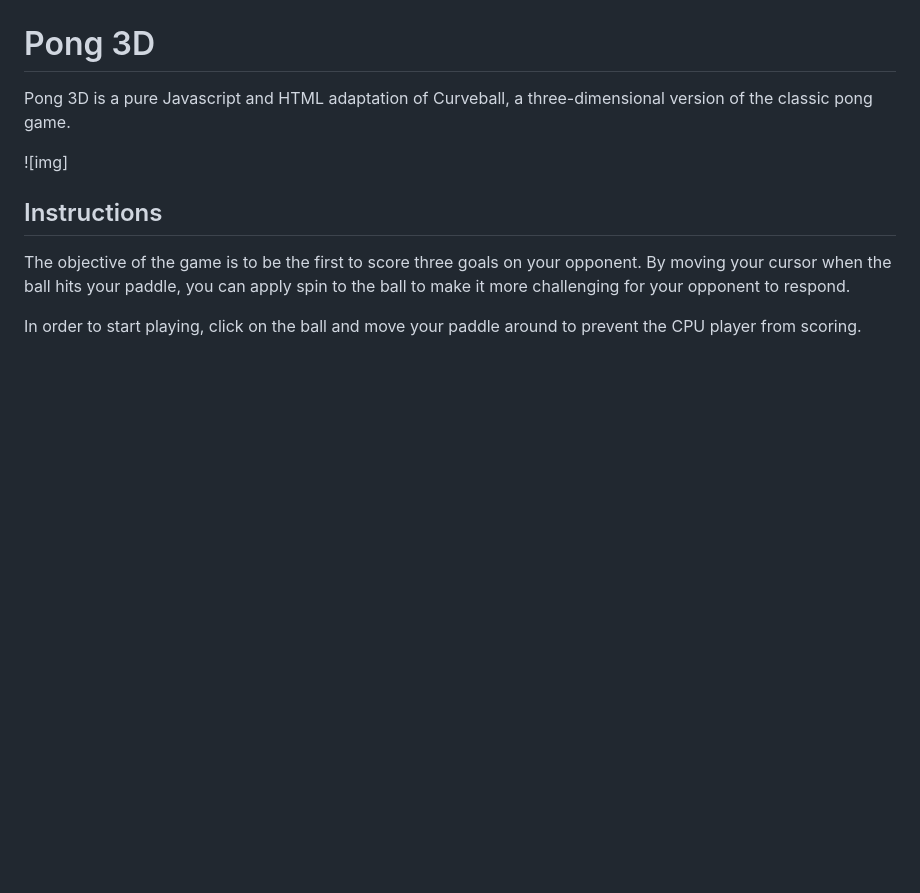
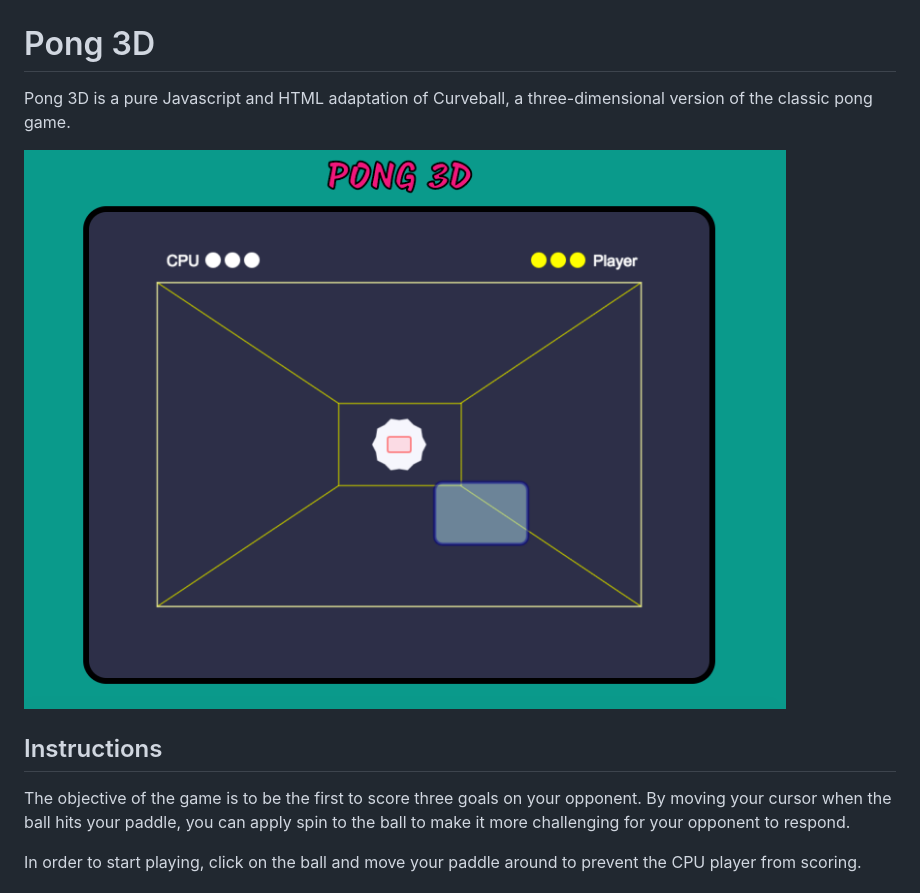
Before and after one commit to vutpham/space-pong, a Markdown page: README.md, the part around the change. Drawn GitHub-style; pictures changed too: docs/pong_game.png (added); blank space fills up the shorter version.

```diff
--- a/README.md
+++ b/README.md
@@ -2,7 +2,7 @@
 
 Pong 3D is a pure Javascript and HTML adaptation of Curveball, a three-dimensional version of the classic pong game.
 
-![img]
+![image](./docs/pong_game.png)
 
 ## Instructions
 
```
Also changed, not shown: 1 other file.
